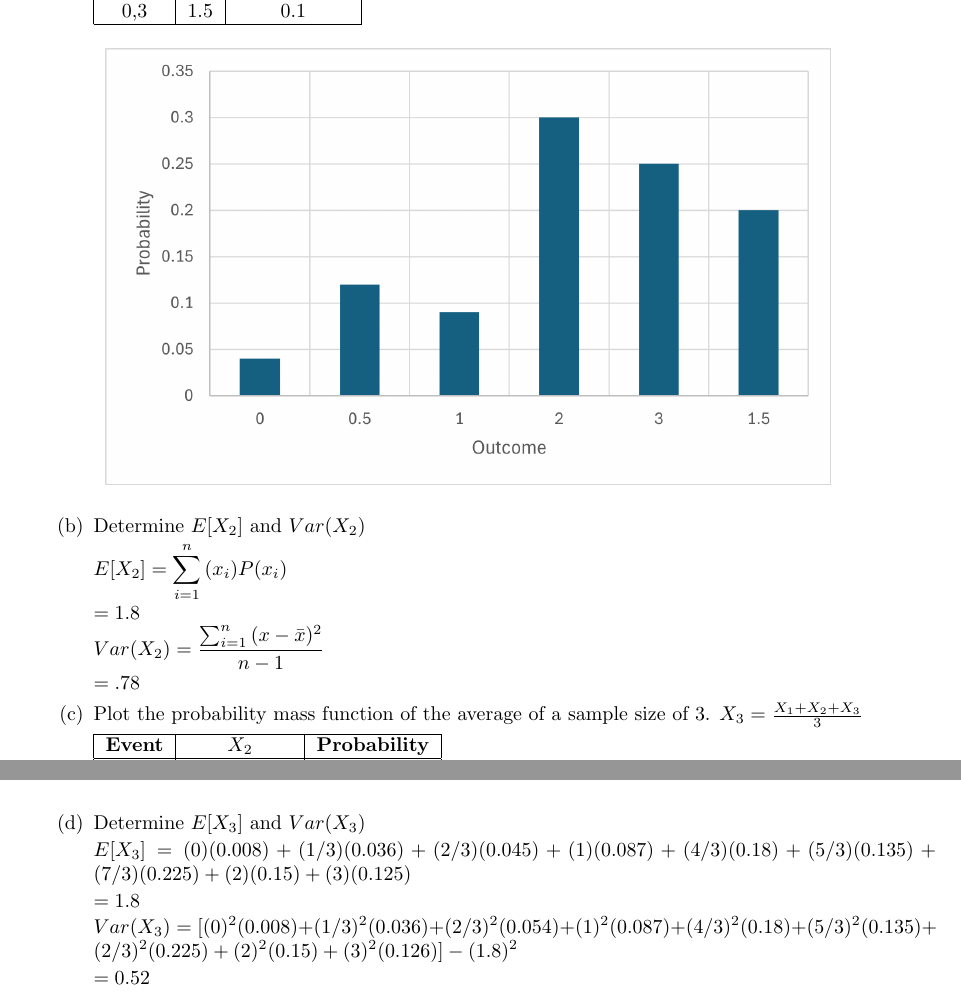
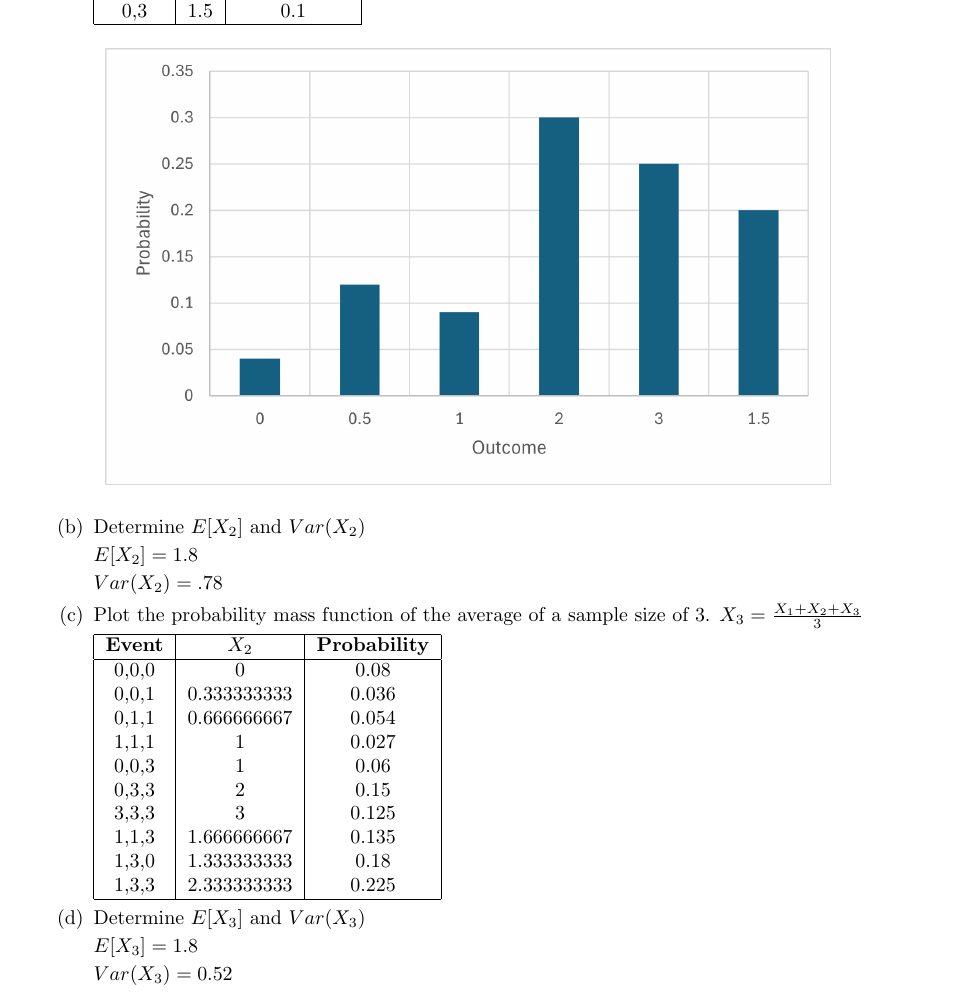
Before and after one commit to thansuc/ENGG-21, a LaTeX document (ENGG 21/Activity 4/Activity 4.tex): two parts of pages 1 and 2 of 7 before the commit and part of page 1 of 7 after it, the two joined at a grey line, cut so that both start at the same text. Compiled offline with pdfLaTeX.

Commit message:
final activity 4

```diff
--- a/ENGG 21/Activity 4/Activity 4.tex
+++ b/ENGG 21/Activity 4/Activity 4.tex
@@ -27,21 +27,17 @@ Nathan Joshua B. Sucgang
                 0,3 & 1.5 & 0.1 \\
                 \hline
                 \end{tabular}
-        \begin{figure}[!htbp]
-                \centerline{\includegraphics[keepaspectratio]{Picture/Picture1.png}}
-                \label{fig1}
-            \end{figure}
+                \begin{figure}[!htbp]
+                    \centerline{\includegraphics[keepaspectratio]{Picture/Picture1.png}}
+                    \label{fig1}
+                \end{figure}
 
 
         \item Determine $E[X_2]$ and $Var(X_2)$
 
-        $\displaystyle E[X_2] = \sum_{i=1}^n{(x_i)P(x_i)}$
+        $\displaystyle E[X_2] = 1.8$
 
-        $= 1.8$
-
-        $\displaystyle Var(X_2) = \frac{\sum_{i=1}^n{(x - \bar{x})^2}}{n-1}$
-
-        $= .78$
+        $\displaystyle Var(X_2) = .78$
 
         \item Plot the probability mass function of the average of a sample size of 3. $X_3 = \frac{X_1+X_2+X_3}{3}$
 
@@ -62,19 +58,15 @@ Nathan Joshua B. Sucgang
             \hline
             \end{tabular}
 
-        \begin{figure}[!htbp]
+            \begin{figure}[!htbp]
                 \centerline{\includegraphics[keepaspectratio]{Picture/Picture2.png}}
                 \label{fig1}
             \end{figure}
         \item Determine $E[X_3]$ and $Var(X_3)$
 
-        $\displaystyle E[X_3] = (0)(0.008) + (1/3)(0.036) + (2/3)(0.045) + (1)(0.087) + (4/3)(0.18) + (5/3)(0.135) + (7/3)(0.225) + (2)(0.15) + (3)(0.125)$
+        $\displaystyle E[X_3] = 1.8$
 
-        $= 1.8$
-
-        $\displaystyle Var(X_3) = [(0)^2(0.008)+(1/3)^2(0.036) + (2/3)^2(0.054) + (1)^2(0.087) + (4/3)^2(0.18) + (5/3)^2(0.135) + (2/3)^2(0.225)+ (2)^2(0.15) + (3)^2(0.126)] - (1.8)^2$
-
-        $= 0.52$
+        $\displaystyle Var(X_3) = 0.52$
 
     \end{enumerate}
     \item If 10 fair dice are rolled, approximate the probability that the sum of the values obtained (which ranges from 10 to 60) is between 30 and 40 inclusive.
```
Also changed, not shown: ENGG 21/Activity 4/Activity 4.pdf, ENGG 21/Activity 4/Picture/Picture1.png (renamed from ENGG 21/Picture/Picture1.png), ENGG 21/Activity 4/Picture/Picture2.png (renamed from ENGG 21/Picture/Picture2.png), ENGG 21/Picture/test.txt (deleted), 5 other files.
